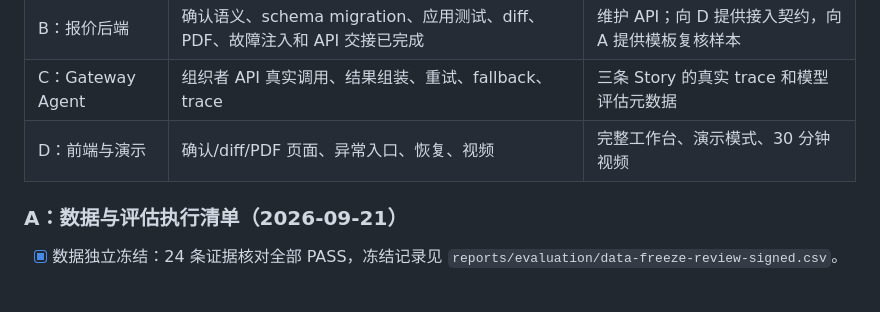
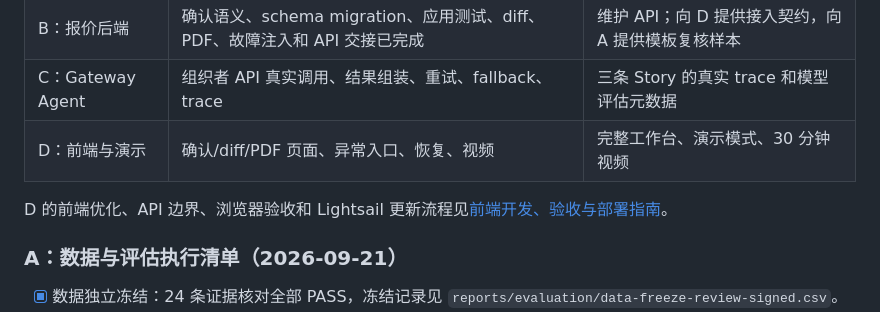
Before and after one commit to HELLSJ/ISS-Hackson-Quotation-Preparation, a Markdown page: docs/project-plan-zh.md, the part around the change. Drawn GitHub-style; blank space fills up the shorter version.

```diff
--- a/docs/project-plan-zh.md
+++ b/docs/project-plan-zh.md
@@ -370,6 +370,8 @@ rule_violation       invalid_quantity
 | C：Gateway Agent | 组织者 API 真实调用、结果组装、重试、fallback、trace | 三条 Story 的真实 trace 和模型评估元数据 |
 | D：前端与演示 | 确认/diff/PDF 页面、异常入口、恢复、视频 | 完整工作台、演示模式、30 分钟视频 |
 
+D 的前端优化、API 边界、浏览器验收和 Lightsail 更新流程见[前端开发、验收与部署指南](frontend-development-deployment-zh.md)。
+
 ### A：数据与评估执行清单（2026-09-21）
 
 - [x] 数据独立冻结：24 条证据核对全部 PASS，冻结记录见 `reports/evaluation/data-freeze-review-signed.csv`。
```
Also changed, not shown: README.zh-CN.md (+2 -1 lines), docs/frontend-development-deployment-zh.md (added, +327 -0 lines).
